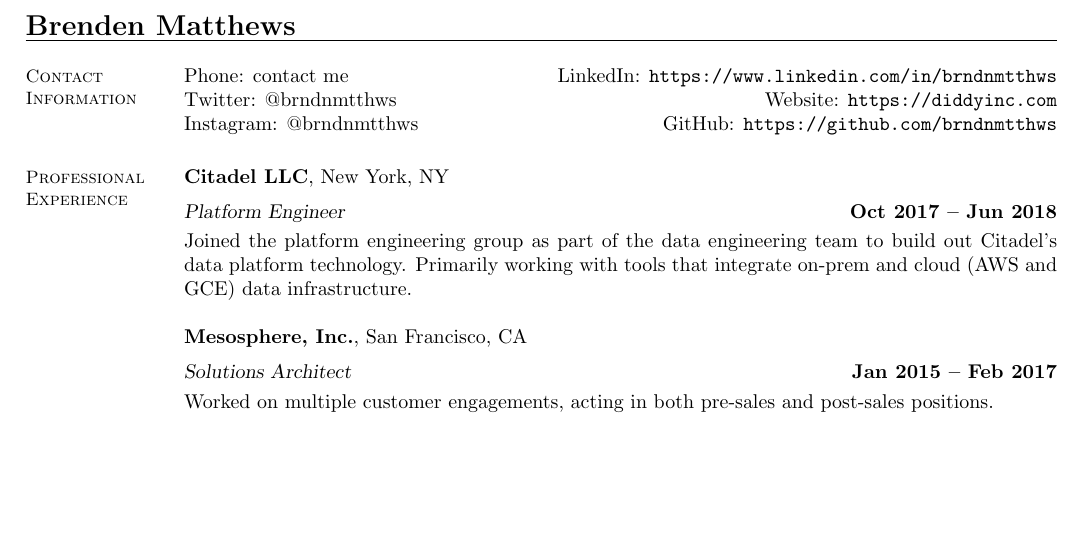
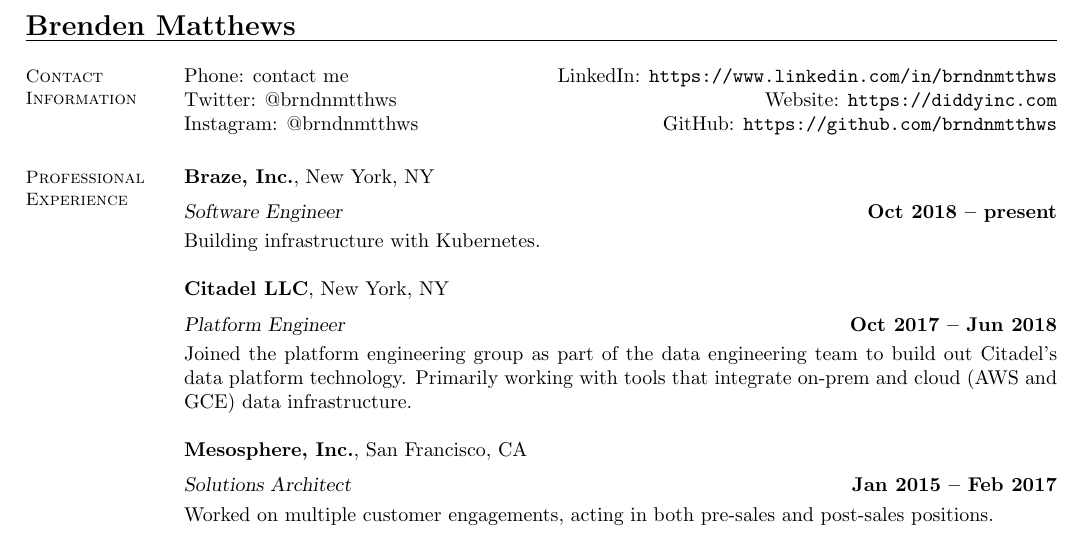
Before and after one commit to brndnmtthws/resume, a LaTeX CV (resume.tex, which reads resume.cls): part of page 1 of 2, cut so that both start at the same text, the shorter picture padded with empty space. Compiled offline with pdfLaTeX.

Commit message:
Update resume.

```diff
--- a/resume.cls
+++ b/resume.cls
@@ -774,7 +774,7 @@
 \topmargin 0pt
 \headheight 0pt
 \headsep 0pt
-\textheight 9in
+%\textheight 8.5in
 \parindent 0pt
 \topmargin 0in
 \oddsidemargin 0pt
--- a/resume.tex
+++ b/resume.tex
@@ -1,5 +1,6 @@
 \documentclass[margin,line]{resume}
 \usepackage[hidelinks]{hyperref}
+\setlength{\textheight}{9.7in}
 
 \begin{document}
 \name{\Large Brenden Matthews}
@@ -11,6 +12,10 @@
     \noindent Instagram: @brndnmtthws  \hfill GitHub: \url{https://github.com/brndnmtthws}\vspace{0mm}\\\vspace{-4.5mm}
 
     \section{\mysidestyle Professional\\Experience}
+
+    \textbf{Braze, Inc.}, New York, NY \vspace{2mm}\\\vspace{1mm}%
+    \textsl{Software Engineer} \hfill \textbf{Oct 2018 -- present}\\
+    Building infrastructure with Kubernetes.
 
     \textbf{Citadel LLC}, New York, NY \vspace{2mm}\\\vspace{1mm}%
     \textsl{Platform Engineer} \hfill \textbf{Oct 2017 -- Jun 2018}\\
```
Also changed, not shown: resume.pdf, resume.tex (2 more changed lines).
